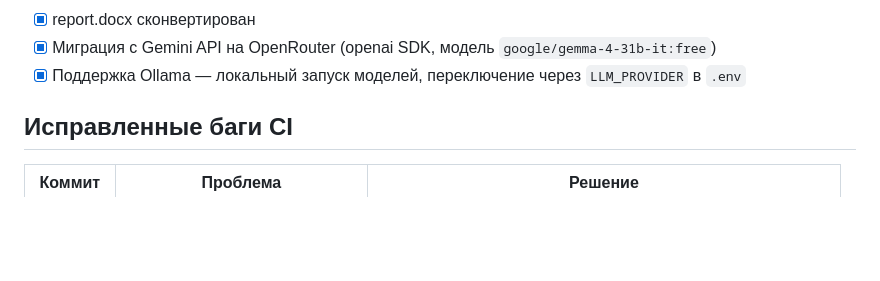
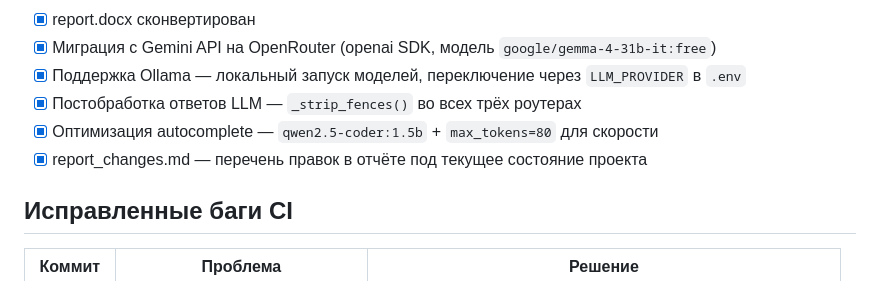
Before and after one commit to Dev66-66/ai-dev-assistant, a Markdown page: SNAPSHOT.md, the part around one of its changes. GitHub-like rendering; blank space fills up the shorter version.

```diff
--- a/SNAPSHOT.md
+++ b/SNAPSHOT.md
@@ -19,6 +19,9 @@
 - [x] report.docx сконвертирован
 - [x] Миграция с Gemini API на OpenRouter (openai SDK, модель `google/gemma-4-31b-it:free`)
 - [x] Поддержка Ollama — локальный запуск моделей, переключение через `LLM_PROVIDER` в `.env`
+- [x] Постобработка ответов LLM — `_strip_fences()` во всех трёх роутерах
+- [x] Оптимизация autocomplete — `qwen2.5-coder:1.5b` + `max_tokens=80` для скорости
+- [x] report_changes.md — перечень правок в отчёте под текущее состояние проекта
 
 ## Исправленные баги CI
 
```
Also changed, not shown: other parts of SNAPSHOT.md (+18 -5 lines).
